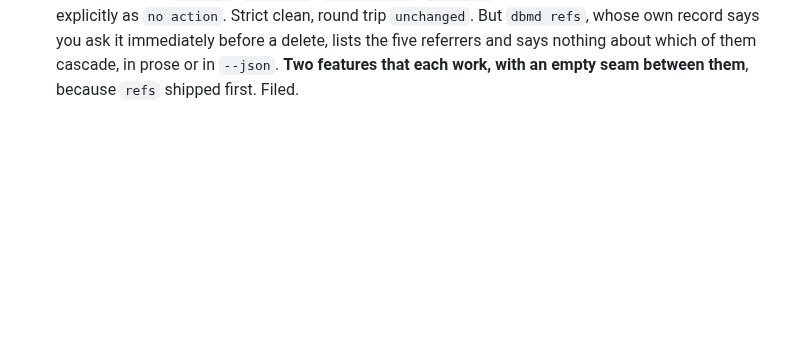
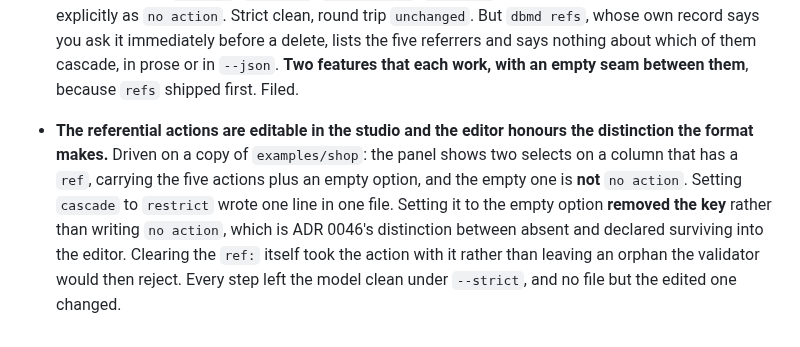
Before and after one commit to BlakeHastings/dbmd, a Markdown page: docs/process/handoff.md, the part around the change. Drawn GitHub-style; blank space fills up the shorter version.

Commit message:
The editor honours the distinction the format makes (#116)
The referential actions landed with selects in the studio panel, and I had taken
that on the branch's tests rather than driving it. Driven now, on a copy of
examples/shop.

A column with a ref carries two selects holding the five actions plus an empty
option, and the empty one is not "no action". Setting cascade to restrict wrote
one line in one file. Setting it to the empty option removed the key rather than
writing no action, which is ADR 0046's distinction between absent and declared
surviving all the way into the editor. Clearing the ref itself took the action
with it rather than leaving an orphan that the validator would then reject.

Every step left the model clean under --strict and touched no file but the one
being edited.

The last of those is the one I most wanted to see. An orphaned on delete is an
error by design, so an editor that could produce one would be an editor that
writes files the tool then refuses. It does not; the only way to reach that error
is by hand, which is where a person can read the message and fix it.


Claude-Session: https://claude.ai/code/session_01Dk72rgRy5otKkGtEUmevnZ

Co-authored-by: Claude Opus 5 (1M context) <noreply@anthropic.com>

```diff
--- a/docs/process/handoff.md
+++ b/docs/process/handoff.md
@@ -393,3 +393,15 @@ rather than by reading.
   the five referrers and says nothing about which of them cascade, in prose or in
   `--json`. **Two features that each work, with an empty seam between them**,
   because `refs` shipped first. Filed.
+
+
+- **The referential actions are editable in the studio and the editor honours the
+  distinction the format makes.** Driven on a copy of `examples/shop`: the panel
+  shows two selects on a column that has a `ref`, carrying the five actions plus
+  an empty option, and the empty one is **not** `no action`. Setting `cascade` to
+  `restrict` wrote one line in one file. Setting it to the empty option **removed
+  the key** rather than writing `no action`, which is ADR 0046's distinction
+  between absent and declared surviving into the editor. Clearing the `ref:`
+  itself took the action with it rather than leaving an orphan the validator
+  would then reject. Every step left the model clean under `--strict`, and no
+  file but the edited one changed.
```
